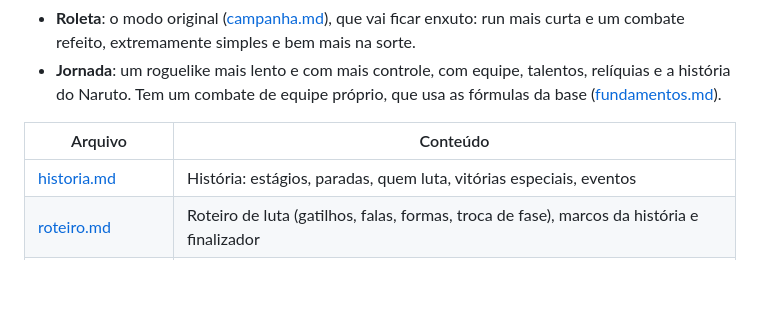
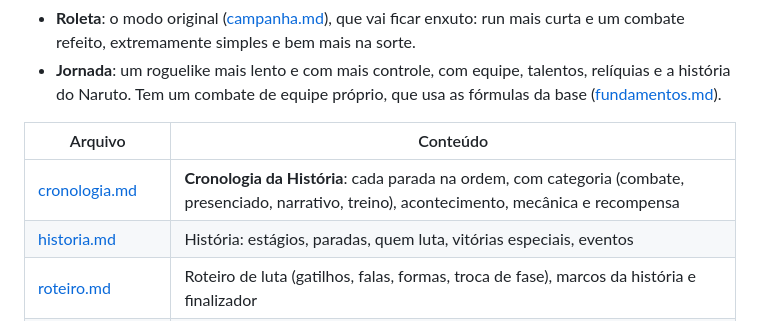
Before and after one commit to guidxsa/ninja-roleta, a Markdown page: docs/jornada/README.md, the part around the change. Drawn GitHub-style; blank space fills up the shorter version.

Commit message:
Cronologia da Historia do Naruto pela perspectiva dele (plano da v0.68.0)

```diff
--- a/docs/jornada/README.md
+++ b/docs/jornada/README.md
@@ -9,6 +9,7 @@ O jogo tem dois modos, escolhidos na tela inicial:
 
 | Arquivo | Conteúdo |
 |---|---|
+| [cronologia.md](cronologia.md) | **Cronologia da História**: cada parada na ordem, com categoria (combate, presenciado, narrativo, treino), acontecimento, mecânica e recompensa |
 | [historia.md](historia.md) | História: estágios, paradas, quem luta, vitórias especiais, eventos |
 | [roteiro.md](roteiro.md) | Roteiro de luta (gatilhos, falas, formas, troca de fase), marcos da história e finalizador |
 | [run.md](run.md) | Tipos de run, paradas, eventos e minijogos, dificuldade, salvamento, mapa ramificado, modo infinito |
```
Also changed, not shown: docs/jornada/cronologia.md (added, +106 -0 lines).
